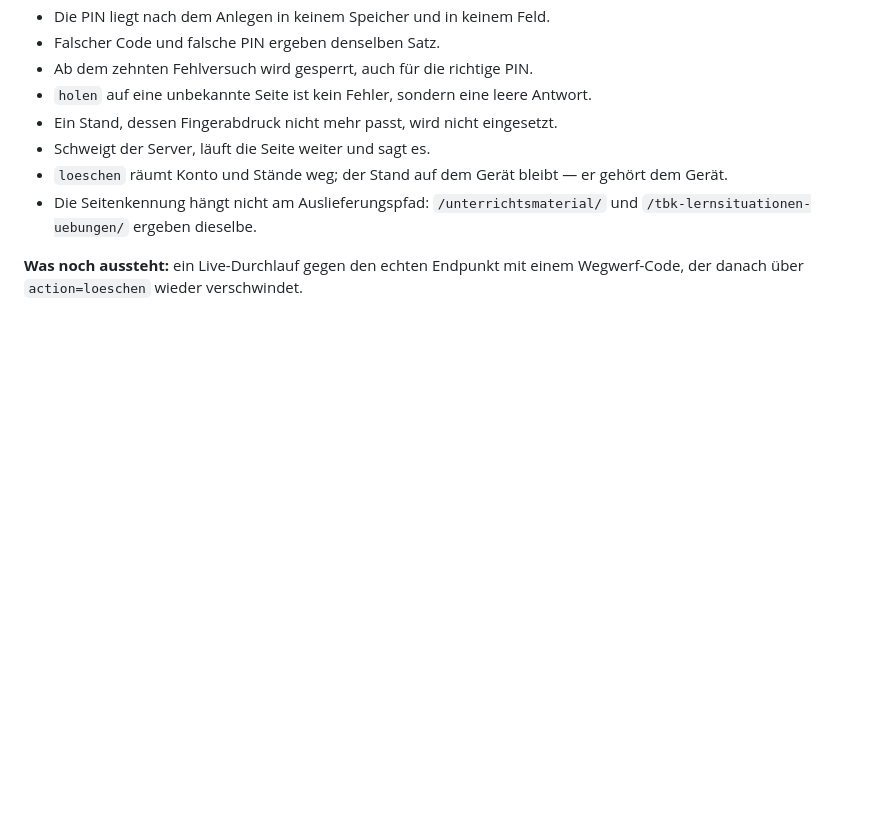
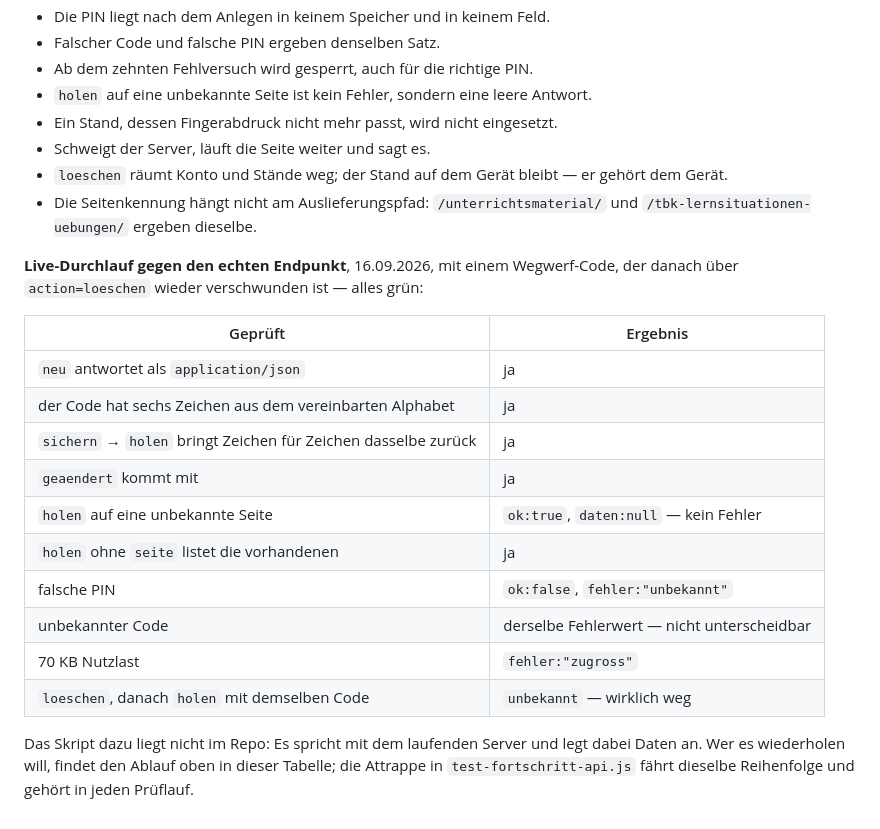
Before and after one commit to CmoneBK/tbk-lernsituationen-uebungen, a Markdown page: docs/FORTSCHRITT-API.md, the part around the change. Rendered like a GitHub page; blank space fills up the shorter version.

Commit message:
Fortschritts-API: Live-Abnahme gegen den laufenden Endpunkt
Wegwerf-Code angelegt, den Vertrag durchgefahren, Code wieder geloescht -
alles gruen. Nachgemessen wurden vor allem die Stellen, an denen eine
Attrappe luegen koennte: dass holen auf eine unbekannte Seite kein Fehler
ist, dass falsche PIN und unbekannter Code denselben Fehlerwert ergeben,
dass die 64-KB-Grenze wirklich greift, und dass nach dem Loeschen auch
wirklich nichts mehr da ist.

Das Abnahmeskript bleibt ausserhalb des Repos - es spricht mit dem
laufenden Server und legt dabei Daten an. Der Ablauf steht im Vertrag,
und die Attrappe in test-fortschritt-api.js faehrt dieselbe Reihenfolge.

Co-Authored-By: Claude Opus 5 <noreply@anthropic.com>

```diff
--- a/docs/FORTSCHRITT-API.md
+++ b/docs/FORTSCHRITT-API.md
@@ -375,5 +375,24 @@ Attrappe, die sich an diesen Vertrag hält:
 * Die Seitenkennung hängt nicht am Auslieferungspfad: `/unterrichtsmaterial/`
   und `/tbk-lernsituationen-uebungen/` ergeben dieselbe.
 
-**Was noch aussteht:** ein Live-Durchlauf gegen den echten Endpunkt mit
-einem Wegwerf-Code, der danach über `action=loeschen` wieder verschwindet.
+**Live-Durchlauf gegen den echten Endpunkt**, 16.09.2026, mit einem
+Wegwerf-Code, der danach über `action=loeschen` wieder verschwunden ist —
+alles grün:
+
+| Geprüft | Ergebnis |
+| --- | --- |
+| `neu` antwortet als `application/json` | ja |
+| der Code hat sechs Zeichen aus dem vereinbarten Alphabet | ja |
+| `sichern` → `holen` bringt Zeichen für Zeichen dasselbe zurück | ja |
+| `geaendert` kommt mit | ja |
+| `holen` auf eine unbekannte Seite | `ok:true`, `daten:null` — kein Fehler |
+| `holen` ohne `seite` listet die vorhandenen | ja |
+| falsche PIN | `ok:false`, `fehler:"unbekannt"` |
+| unbekannter Code | derselbe Fehlerwert — nicht unterscheidbar |
+| 70 KB Nutzlast | `fehler:"zugross"` |
+| `loeschen`, danach `holen` mit demselben Code | `unbekannt` — wirklich weg |
+
+Das Skript dazu liegt nicht im Repo: Es spricht mit dem laufenden Server
+und legt dabei Daten an. Wer es wiederholen will, findet den Ablauf oben
+in dieser Tabelle; die Attrappe in `test-fortschritt-api.js` fährt
+dieselbe Reihenfolge und gehört in jeden Prüflauf.
```
